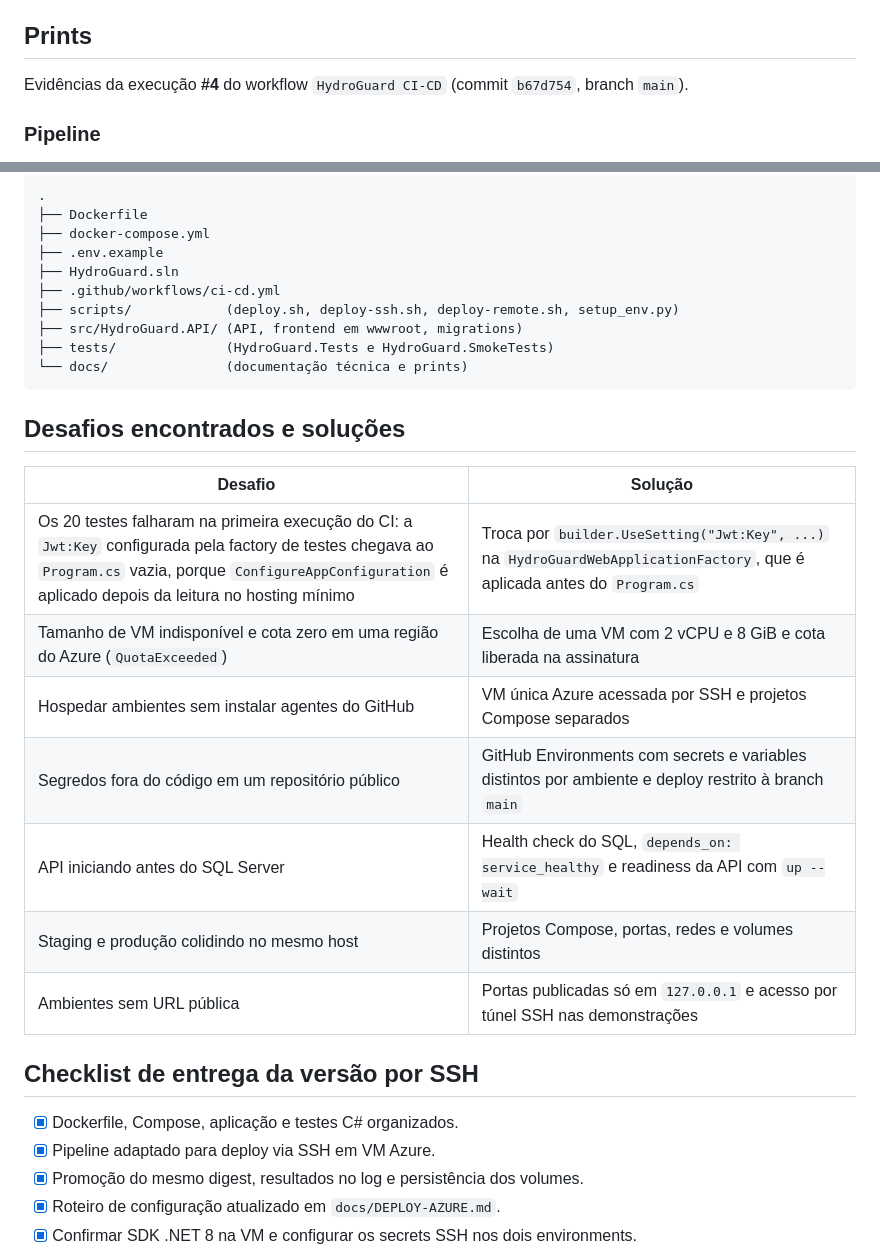
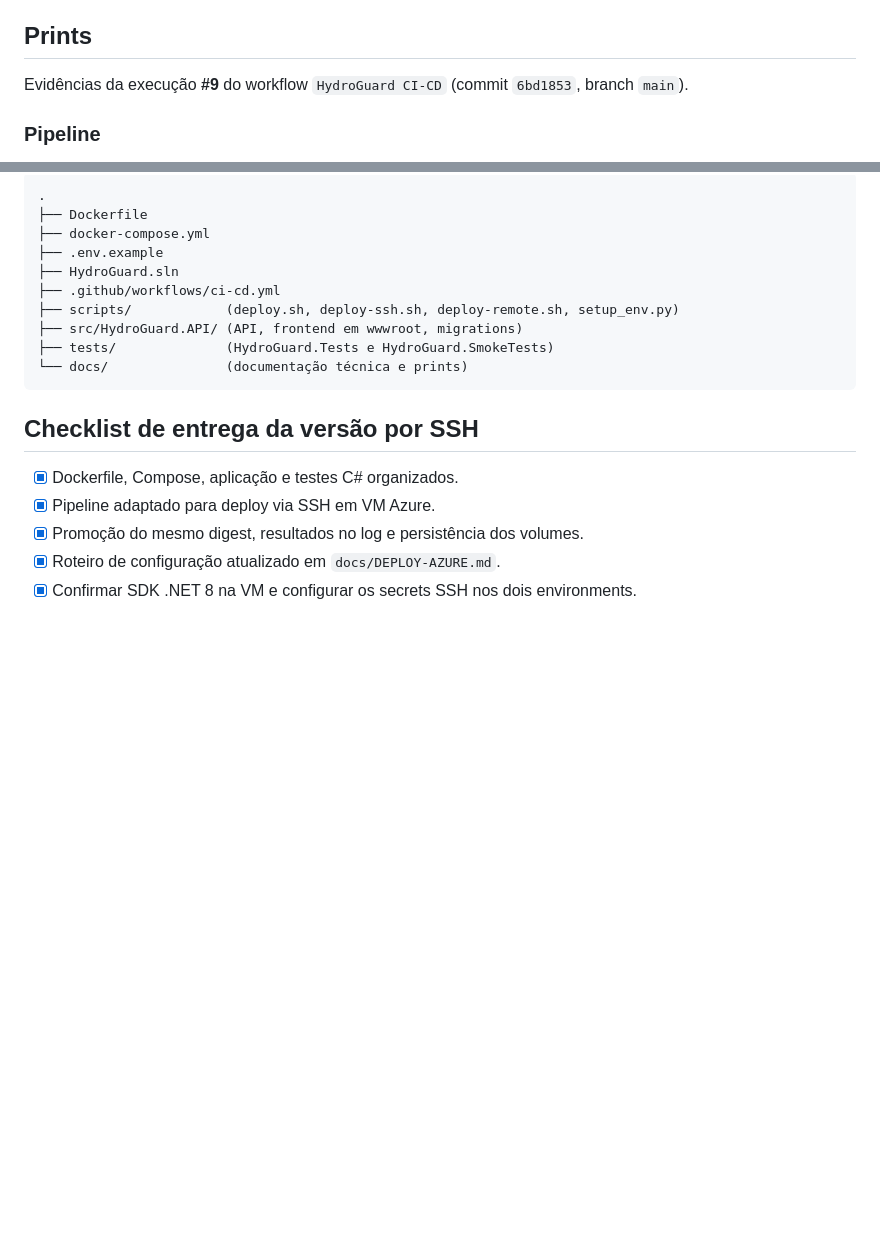
Before and after one commit to felipemm-santos/HydroGuard, a Markdown page: README.md, 2 parts joined by grey strips. GitHub-like rendering; blank space fills up the shorter version.

Commit message:
Atualiza evidências do workflow e remove seção de desafios
Atualiza a evidência da execução do workflow CI-CD e remove a seção de desafios encontrados e soluções.

````diff
--- a/README.md
+++ b/README.md
@@ -160,7 +160,7 @@ Tag da imagem: `ghcr.io/felipemm-santos/hydroguard:<commit>`. No deploy, a image
 
 ## Prints
 
-Evidências da execução **#4** do workflow `HydroGuard CI-CD` (commit `b67d754`, branch `main`).
+Evidências da execução **#9** do workflow `HydroGuard CI-CD` (commit `6bd1853`, branch `main`).
 
 ### Pipeline
 
@@ -242,18 +242,6 @@ Containers `healthy` nos dois projetos Compose, dois volumes `sqlserver_data` se
 └── docs/               (documentação técnica e prints)
 ```
 
-## Desafios encontrados e soluções
-
-| Desafio | Solução |
-| --- | --- |
-| Os 20 testes falharam na primeira execução do CI: a `Jwt:Key` configurada pela factory de testes chegava ao `Program.cs` vazia, porque `ConfigureAppConfiguration` é aplicado depois da leitura no hosting mínimo | Troca por `builder.UseSetting("Jwt:Key", ...)` na `HydroGuardWebApplicationFactory`, que é aplicada antes do `Program.cs` |
-| Tamanho de VM indisponível e cota zero em uma região do Azure (`QuotaExceeded`) | Escolha de uma VM com 2 vCPU e 8 GiB e cota liberada na assinatura |
-| Hospedar ambientes sem instalar agentes do GitHub | VM única Azure acessada por SSH e projetos Compose separados |
-| Segredos fora do código em um repositório público | GitHub Environments com secrets e variables distintos por ambiente e deploy restrito à branch `main` |
-| API iniciando antes do SQL Server | Health check do SQL, `depends_on: service_healthy` e readiness da API com `up --wait` |
-| Staging e produção colidindo no mesmo host | Projetos Compose, portas, redes e volumes distintos |
-| Ambientes sem URL pública | Portas publicadas só em `127.0.0.1` e acesso por túnel SSH nas demonstrações |
-
 ## Checklist de entrega da versão por SSH
 
 - [x] Dockerfile, Compose, aplicação e testes C# organizados.
````
